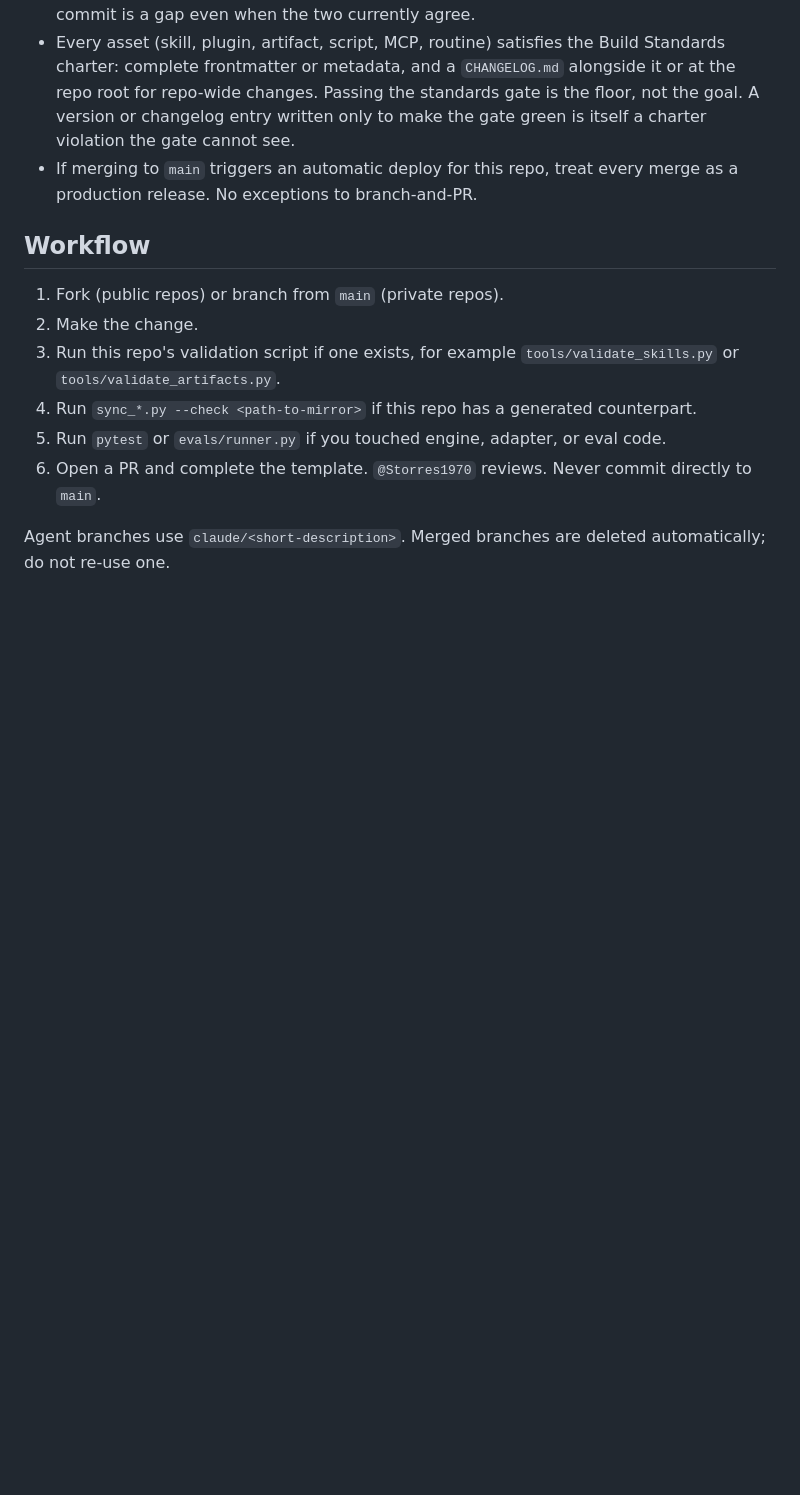
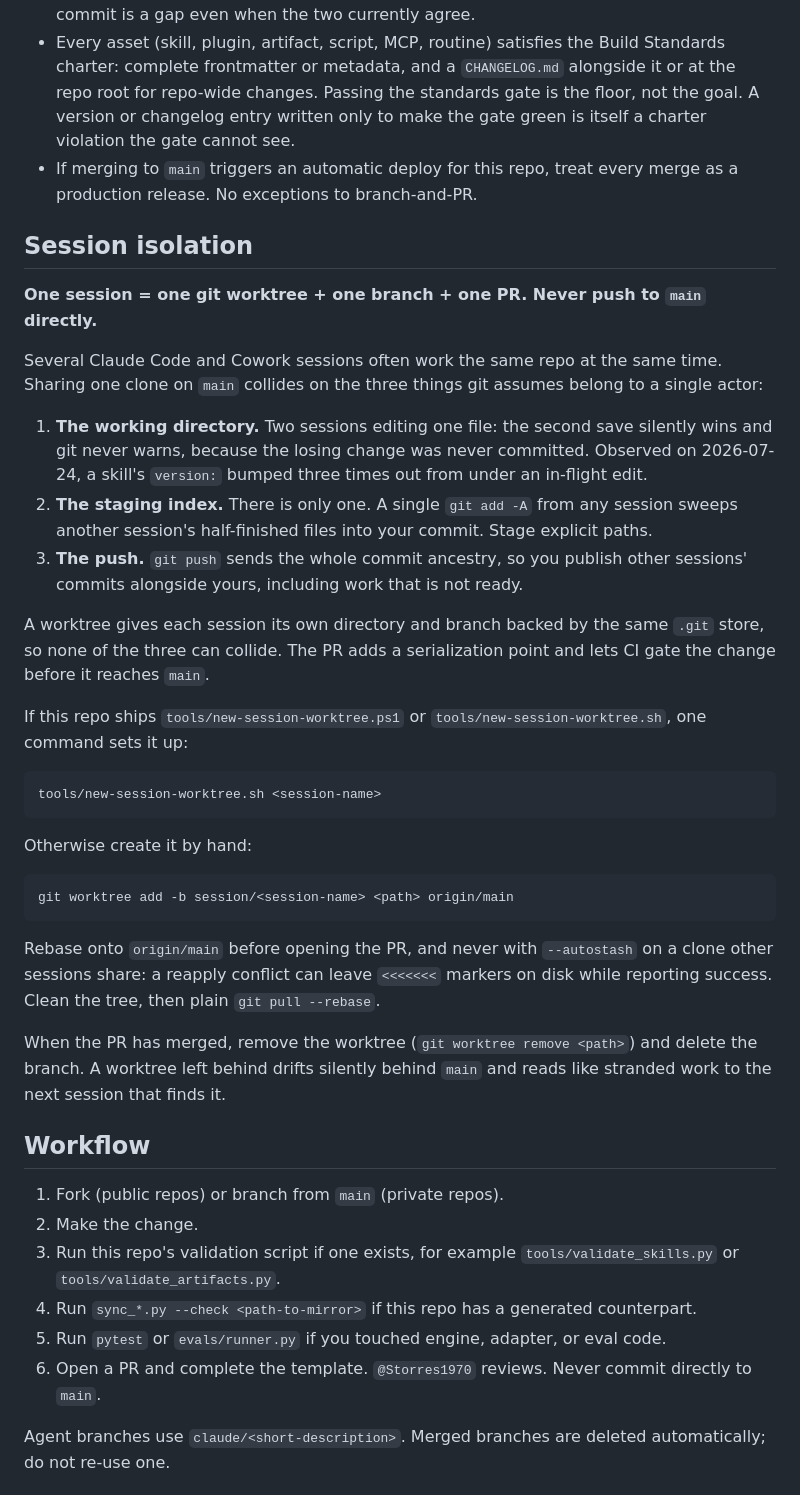
Before and after one commit to CFOforIT/cfoforit-openmarketplace, a Markdown page: CONTRIBUTING.md, the part around the change. Drawn GitHub-style; blank space fills up the shorter version.

Commit message:
CONTRIBUTING.md: adopt the session-isolation section from canonical (#13)
Regenerated from standards/repo-baseline/files/CONTRIBUTING.md in
cfoforit-claude-plugins, which gained a "Session isolation" section in PR #154. The
section states the rule (one session = one worktree + one branch + one PR, never push
main directly) and the three-way collision it prevents: the shared working directory,
the shared staging index, and the shared push ancestry.

Additive only, +41/-0. Generated by tools/check_repo_baseline.py --write, which reports
this repo clean afterwards. Not hand-edited; an in-place edit to this file would be
reverted by the next sync.

Co-authored-by: Claude Opus 5 (1M context) <noreply@anthropic.com>

````diff
--- a/CONTRIBUTING.md
+++ b/CONTRIBUTING.md
@@ -39,6 +39,47 @@ happens to the whole firm if one person's address is used by several people.
   itself a charter violation the gate cannot see.
 - If merging to `main` triggers an automatic deploy for this repo, treat every merge as
   a production release. No exceptions to branch-and-PR.
+
+## Session isolation
+
+**One session = one git worktree + one branch + one PR. Never push to `main` directly.**
+
+Several Claude Code and Cowork sessions often work the same repo at the same time.
+Sharing one clone on `main` collides on the three things git assumes belong to a single
+actor:
+
+1. **The working directory.** Two sessions editing one file: the second save silently
+   wins and git never warns, because the losing change was never committed. Observed on
+   2026-07-24, a skill's `version:` bumped three times out from under an in-flight edit.
+2. **The staging index.** There is only one. A single `git add -A` from any session
+   sweeps another session's half-finished files into your commit. Stage explicit paths.
+3. **The push.** `git push` sends the whole commit ancestry, so you publish other
+   sessions' commits alongside yours, including work that is not ready.
+
+A worktree gives each session its own directory and branch backed by the same `.git`
+store, so none of the three can collide. The PR adds a serialization point and lets CI
+gate the change before it reaches `main`.
+
+If this repo ships `tools/new-session-worktree.ps1` or `tools/new-session-worktree.sh`,
+one command sets it up:
+
+```
+tools/new-session-worktree.sh <session-name>
+```
+
+Otherwise create it by hand:
+
+```
+git worktree add -b session/<session-name> <path> origin/main
+```
+
+Rebase onto `origin/main` before opening the PR, and never with `--autostash` on a clone
+other sessions share: a reapply conflict can leave `<<<<<<<` markers on disk while
+reporting success. Clean the tree, then plain `git pull --rebase`.
+
+When the PR has merged, remove the worktree (`git worktree remove <path>`) and delete the
+branch. A worktree left behind drifts silently behind `main` and reads like stranded work
+to the next session that finds it.
 
 ## Workflow
 
````
